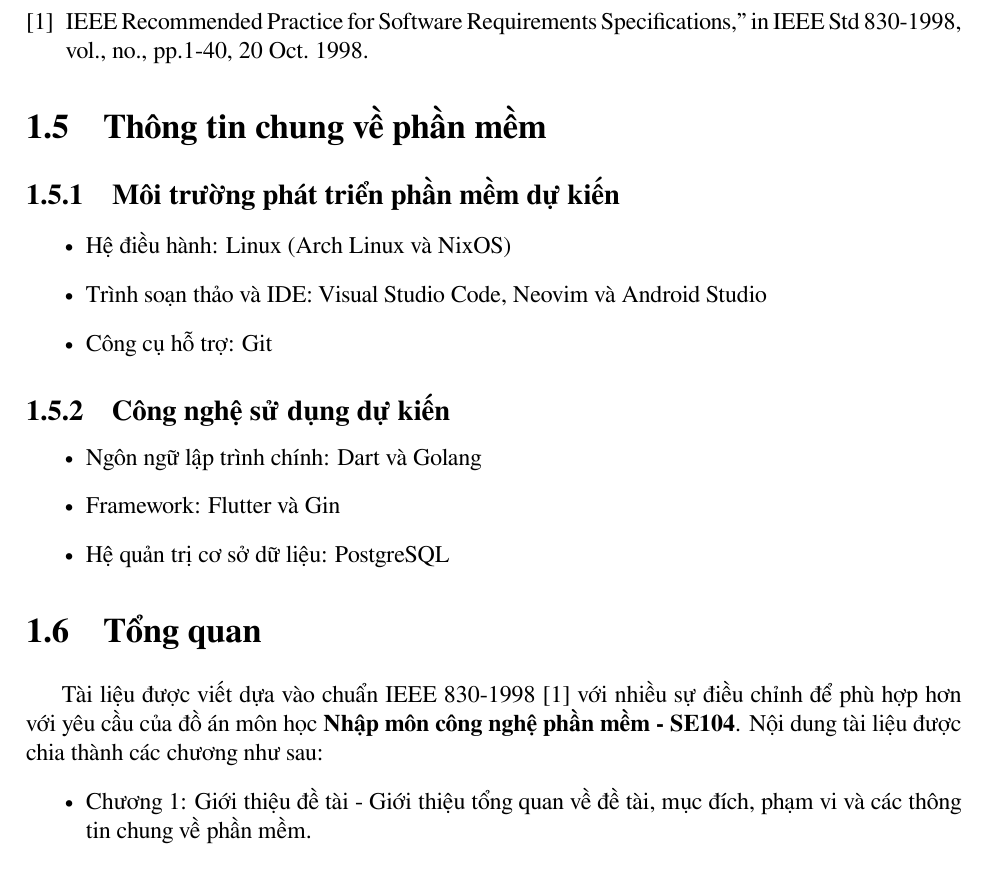
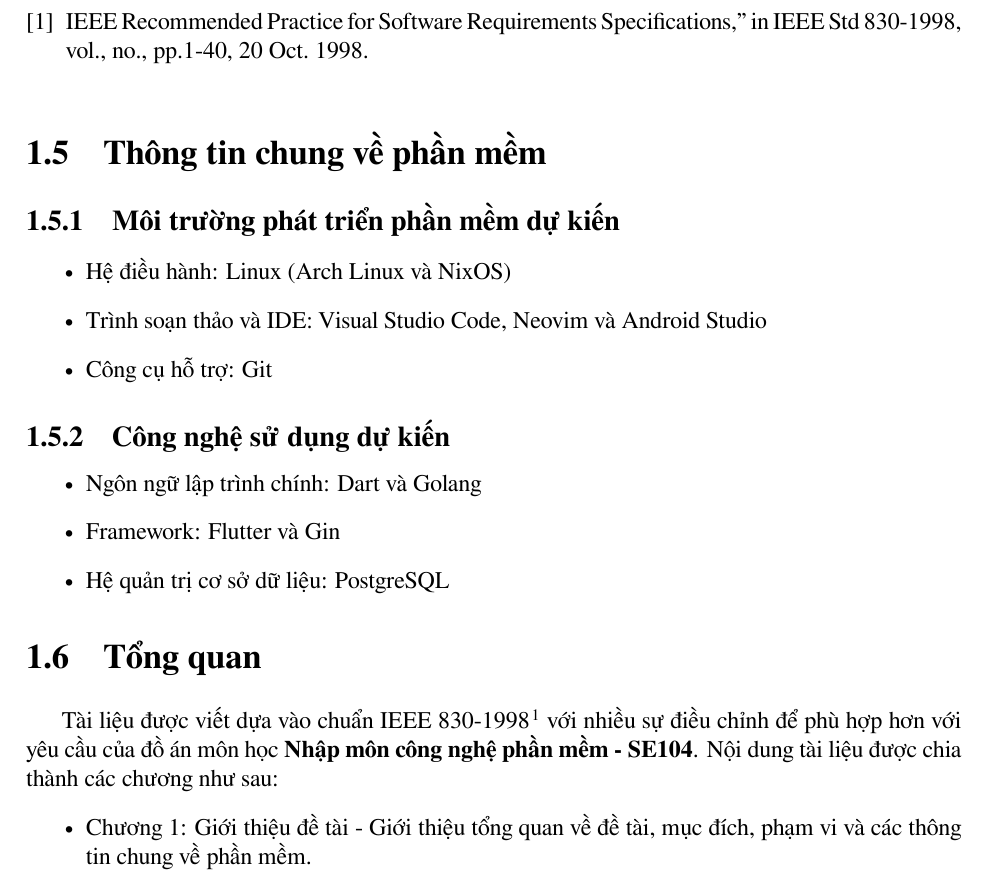
Before and after one commit to MeReMa-UIT/final-report, a LaTeX document (src/main.tex, which reads src/preamble.tex): part of page 5 of 28, cut so that both start at the same text. Compiled offline with XeLaTeX.

Commit message:
feat(deps): add natlib for superscipt citations

```diff
--- a/src/preamble.tex
+++ b/src/preamble.tex
@@ -13,6 +13,7 @@
 \usepackage{changepage}
 \usepackage{tikz}
 \usepackage{enumitem}
+\usepackage[super]{natbib}
 %\usepackage[utf8]{inputenc}
 %\usepackage{vntex}
 
```
Also changed, not shown: 1 other file.
